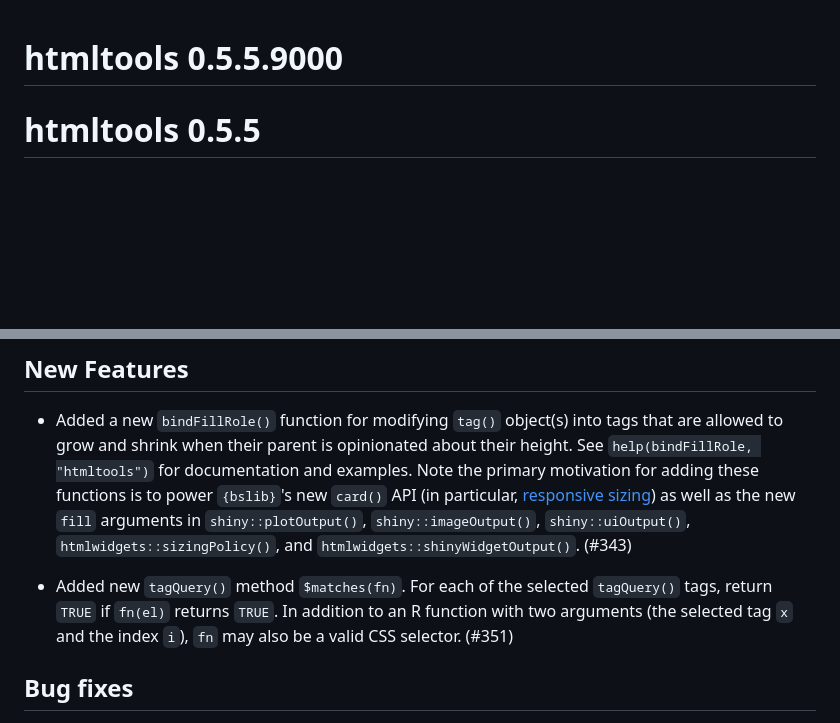
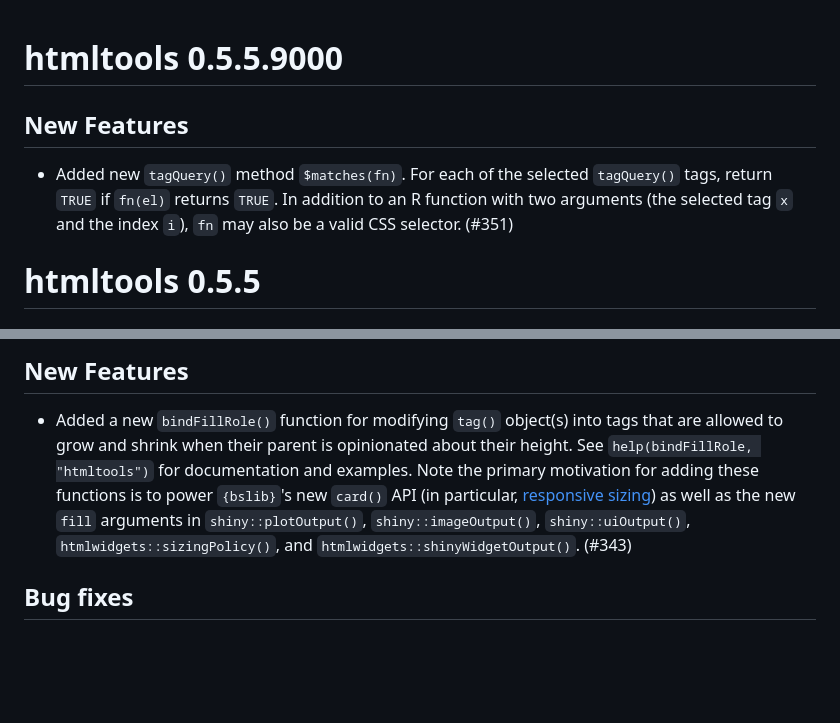
Before and after one commit to rstudio/htmltools, a Markdown page: NEWS.md, 2 parts joined by grey strips. GitHub-like rendering; blank space fills up the shorter version.

Commit message:
Put NEWS item in the right spot

```diff
--- a/NEWS.md
+++ b/NEWS.md
@@ -1,6 +1,8 @@
 # htmltools 0.5.5.9000
 
+## New Features
 
+* Added new `tagQuery()` method `$matches(fn)`. For each of the selected `tagQuery()` tags, return `TRUE` if `fn(el)` returns `TRUE`. In addition to an R function with two arguments (the selected tag `x` and the index `i`), `fn` may also be a valid CSS selector. (#351)
 
 # htmltools 0.5.5
 
@@ -15,8 +17,6 @@
 ## New Features
 
 * Added a new `bindFillRole()` function for modifying `tag()` object(s) into tags that are allowed to grow and shrink when their parent is opinionated about their height. See `help(bindFillRole, "htmltools")` for documentation and examples. Note the primary motivation for adding these functions is to power `{bslib}`'s new `card()` API (in particular, [responsive sizing](https://rstudio.github.io/bslib/articles/cards.html#responsive-sizing)) as well as the new `fill` arguments in `shiny::plotOutput()`, `shiny::imageOutput()`, `shiny::uiOutput()`, `htmlwidgets::sizingPolicy()`, and `htmlwidgets::shinyWidgetOutput()`. (#343)
-
-* Added new `tagQuery()` method `$matches(fn)`. For each of the selected `tagQuery()` tags, return `TRUE` if `fn(el)` returns `TRUE`. In addition to an R function with two arguments (the selected tag `x` and the index `i`), `fn` may also be a valid CSS selector. (#351)
 
 ## Bug fixes
 
```
